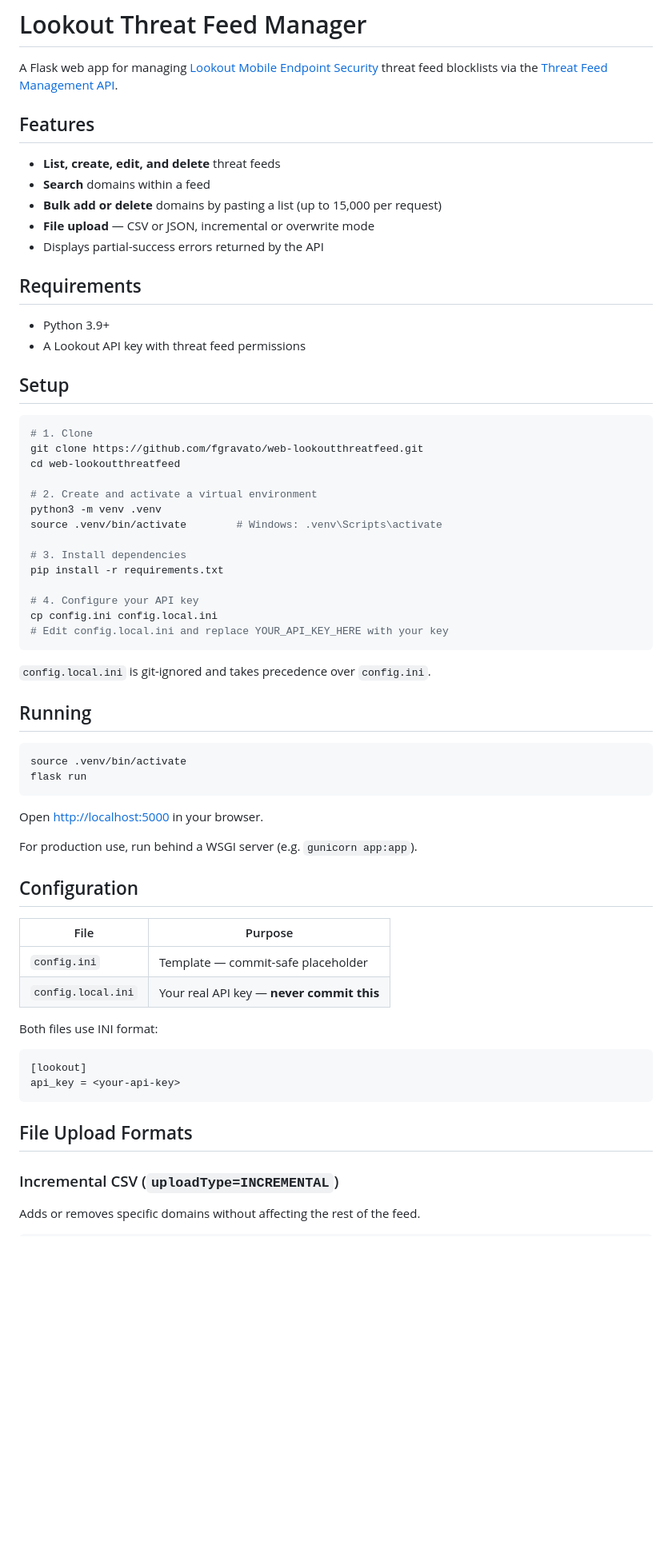
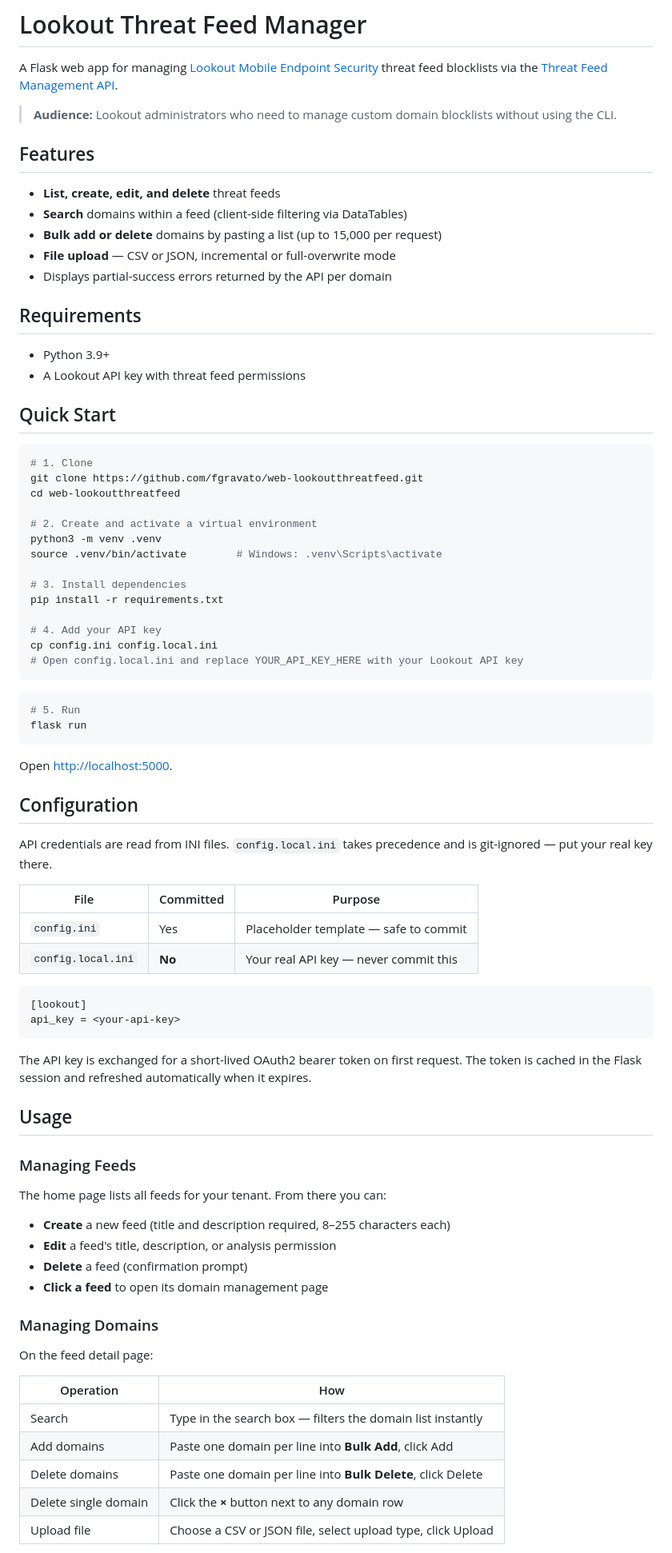
Before and after one commit to fgravato/web-lookoutthreatfeed, a Markdown page: README.md, the part around one of its changes. Shown at 80% size. GitHub-like rendering; blank space fills up the shorter version.

Commit message:
Expand README with usage guide, troubleshooting, and contributing docs

````diff
--- a/README.md
+++ b/README.md
@@ -2,20 +2,22 @@
 
 A Flask web app for managing [Lookout Mobile Endpoint Security](https://www.lookout.com) threat feed blocklists via the [Threat Feed Management API](https://api.lookout.com/mgmt/threat-feeds/api-docs/external).
 
+> **Audience:** Lookout administrators who need to manage custom domain blocklists without using the CLI.
+
 ## Features
 
 - **List, create, edit, and delete** threat feeds
-- **Search** domains within a feed
+- **Search** domains within a feed (client-side filtering via DataTables)
 - **Bulk add or delete** domains by pasting a list (up to 15,000 per request)
-- **File upload** — CSV or JSON, incremental or overwrite mode
-- Displays partial-success errors returned by the API
+- **File upload** — CSV or JSON, incremental or full-overwrite mode
+- Displays partial-success errors returned by the API per domain
 
 ## Requirements
 
 - Python 3.9+
 - A Lookout API key with threat feed permissions
 
-## Setup
+## Quick Start
 
 ```bash
 # 1. Clone
@@ -29,40 +31,54 @@ source .venv/bin/activate        # Windows: .venv\Scripts\activate
 # 3. Install dependencies
 pip install -r requirements.txt
 
-# 4. Configure your API key
+# 4. Add your API key
 cp config.ini config.local.ini
-# Edit config.local.ini and replace YOUR_API_KEY_HERE with your key
+# Open config.local.ini and replace YOUR_API_KEY_HERE with your Lookout API key
 ```
 
-`config.local.ini` is git-ignored and takes precedence over `config.ini`.
-
-## Running
-
 ```bash
-source .venv/bin/activate
+# 5. Run
 flask run
 ```
 
-Open [http://localhost:5000](http://localhost:5000) in your browser.
-
-For production use, run behind a WSGI server (e.g. `gunicorn app:app`).
+Open [http://localhost:5000](http://localhost:5000).
 
 ## Configuration
 
-| File | Purpose |
-|---|---|
-| `config.ini` | Template — commit-safe placeholder |
-| `config.local.ini` | Your real API key — **never commit this** |
+API credentials are read from INI files. `config.local.ini` takes precedence and is git-ignored — put your real key there.
 
-Both files use INI format:
+| File | Committed | Purpose |
+|---|---|---|
+| `config.ini` | Yes | Placeholder template — safe to commit |
+| `config.local.ini` | **No** | Your real API key — never commit this |
 
 ```ini
 [lookout]
 api_key = <your-api-key>
 ```
 
-## File Upload Formats
+The API key is exchanged for a short-lived OAuth2 bearer token on first request. The token is cached in the Flask session and refreshed automatically when it expires.
 
-### Incremental CSV (`uploadType=INCREMENTAL`)
+## Usage
 
-Adds or removes specific domains without affecting the rest of the feed.
+### Managing Feeds
+
+The home page lists all feeds for your tenant. From there you can:
+
+- **Create** a new feed (title and description required, 8–255 characters each)
+- **Edit** a feed's title, description, or analysis permission
+- **Delete** a feed (confirmation prompt)
+- **Click a feed** to open its domain management page
+
+### Managing Domains
+
+On the feed detail page:
+
+| Operation | How |
+|---|---|
+| Search | Type in the search box — filters the domain list instantly |
+| Add domains | Paste one domain per line into **Bulk Add**, click Add |
+| Delete domains | Paste one domain per line into **Bulk Delete**, click Delete |
+| Delete single domain | Click the **×** button next to any domain row |
+| Upload file | Choose a CSV or JSON file, select upload type, click Upload |
+
````
Also changed, not shown: other parts of README.md (+62 -21 lines).
